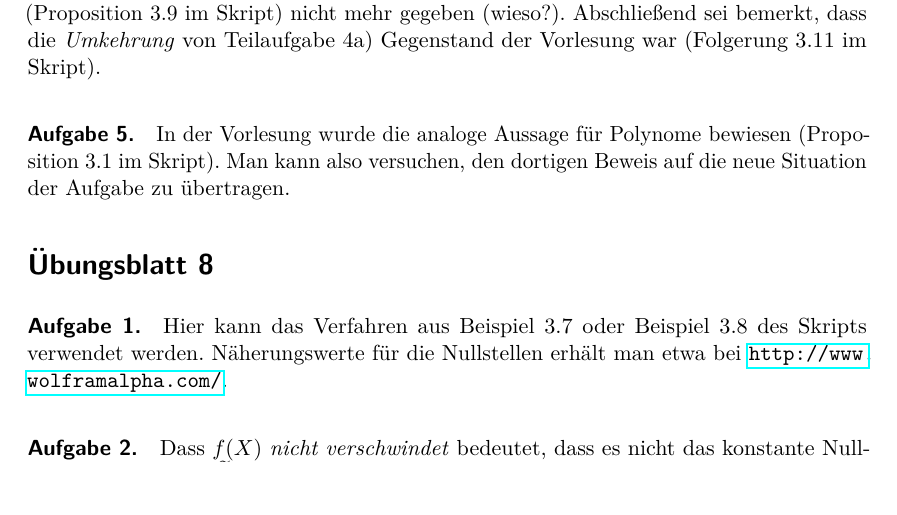
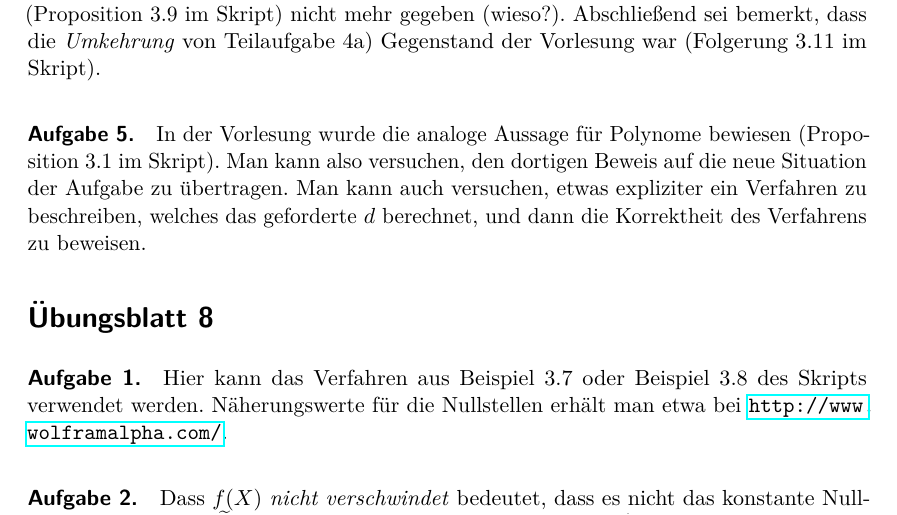
Before and after one commit to iblech/algebra, a LaTeX problem sheet (sonstiges/hinweise-uebungsaufgaben.tex): part of page 4 of 5, cut so that both start at the same text, the shorter picture padded with empty space. Compiled offline with pdfLaTeX.

Commit message:
Besserer Hinweis

```diff
--- a/sonstiges/hinweise-uebungsaufgaben.tex
+++ b/sonstiges/hinweise-uebungsaufgaben.tex
@@ -207,7 +207,9 @@ nicht mehr gegeben (wieso?). Abschließend sei bemerkt, dass die
 
 \paragraph{Aufgabe 5.} In der Vorlesung wurde die analoge Aussage für Polynome
 bewiesen (Proposition~3.1 im Skript). Man kann also versuchen, den dortigen
-Beweis auf die neue Situation der Aufgabe zu übertragen.
+Beweis auf die neue Situation der Aufgabe zu übertragen. Man kann auch
+versuchen, etwas expliziter ein Verfahren zu beschreiben, welches das
+geforderte~$d$ berechnet, und dann die Korrektheit des Verfahrens zu beweisen.
 
 
 \section*{Übungsblatt 8}
```
